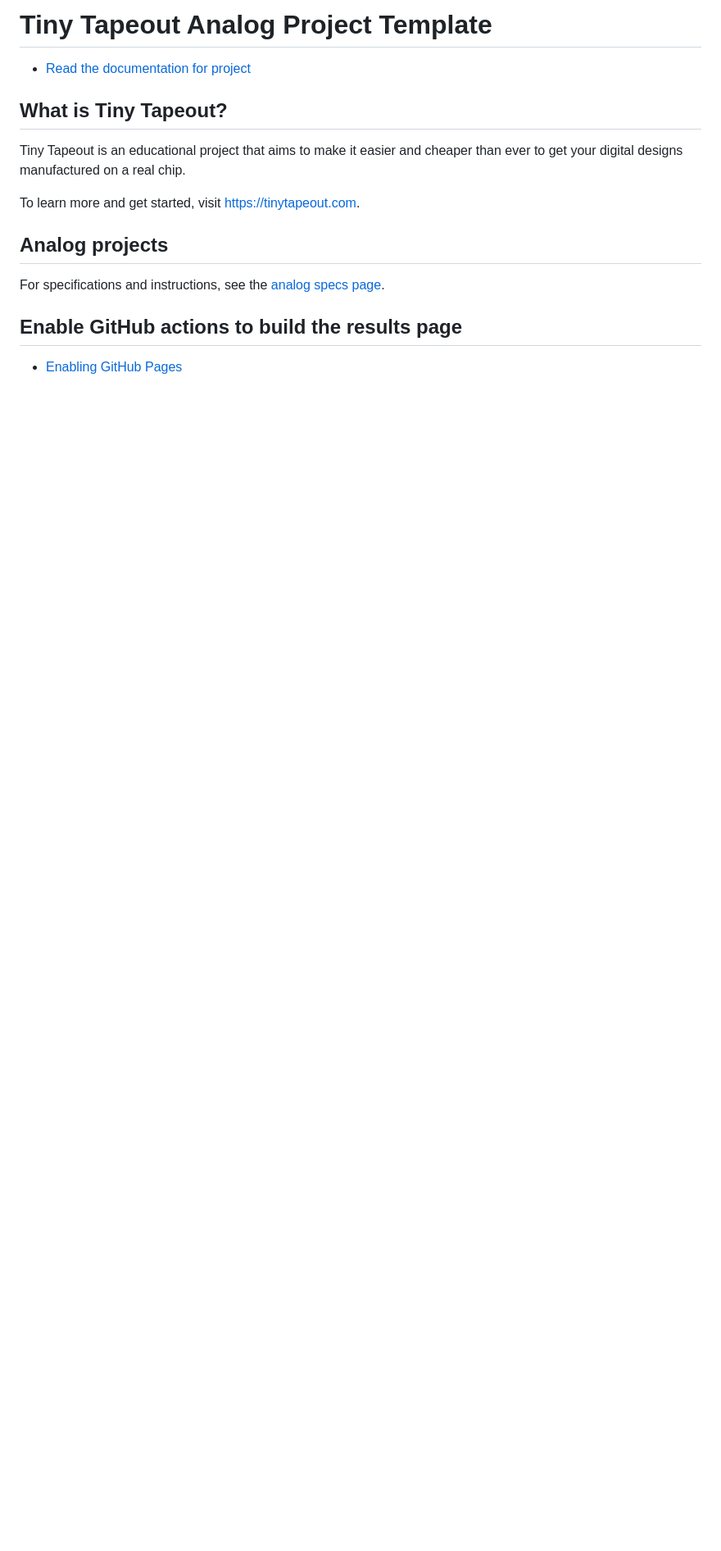
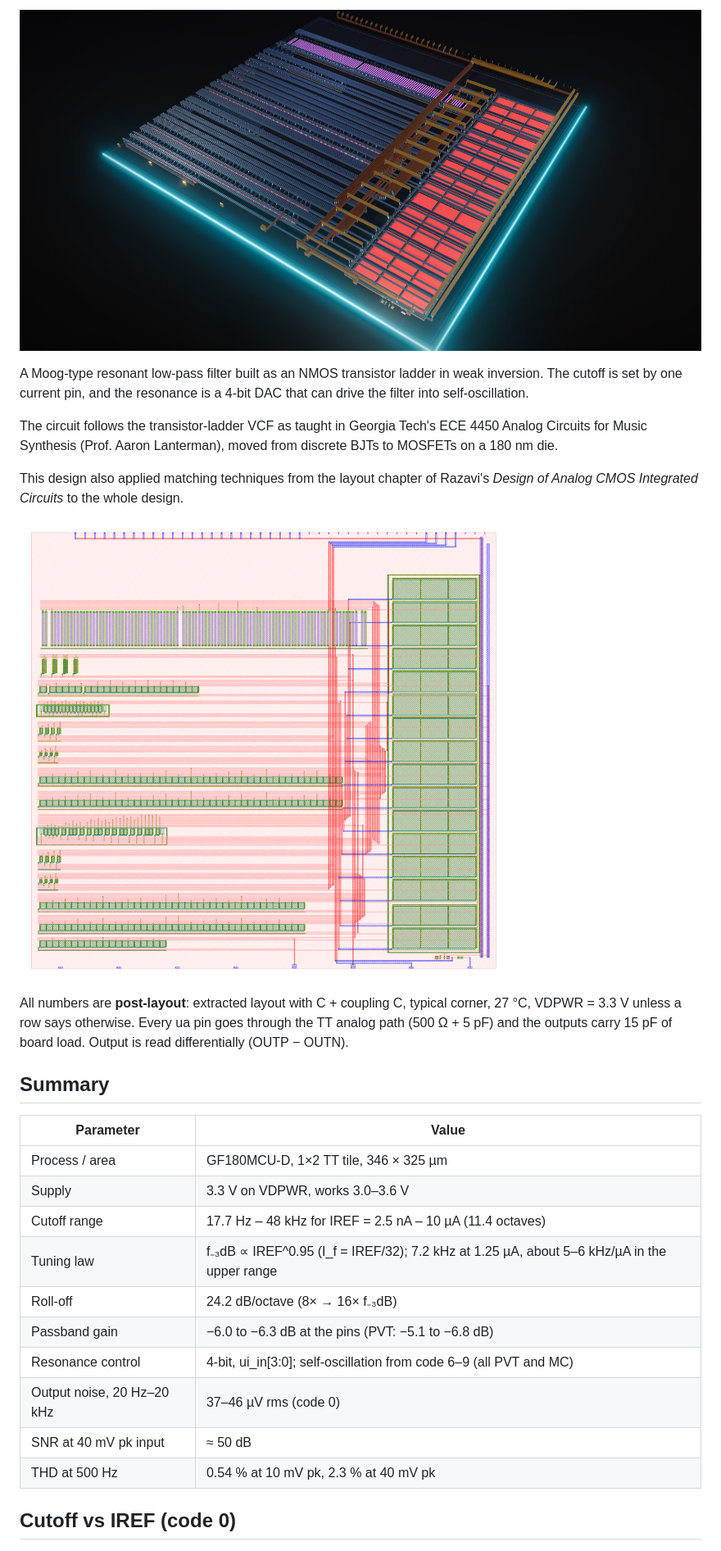
Before and after one commit to rohanverma94/tt-gf-ladder_vcf, a Markdown page: README.md, the part around one of its changes. Shown at 82% size. GitHub-like rendering; pictures changed too: images/ladder_vcf_lit.jpg (added), images/layout.png (added); blank space fills up the shorter version.

Commit message:
add repo readme

```diff
--- a/README.md
+++ b/README.md
@@ -2,19 +3,38 @@
 
-# Tiny Tapeout Analog Project Template
+![preview](images/ladder_vcf_lit.jpg)
 
-- [Read the documentation for project](docs/info.md)
+A Moog-type resonant low-pass filter built as an NMOS transistor ladder in weak
+inversion. The cutoff is set by one current pin, and the resonance is a 4-bit DAC
+that can drive the filter into self-oscillation.
 
-## What is Tiny Tapeout?
+The circuit follows the transistor-ladder VCF as taught in Georgia Tech's ECE 4450
+Analog Circuits for Music Synthesis (Prof. Aaron Lanterman), moved from
+discrete BJTs to MOSFETs on a 180 nm die.
 
-Tiny Tapeout is an educational project that aims to make it easier and cheaper than ever to get your digital designs manufactured on a real chip.
+This design also applied matching techniques from the layout chapter of Razavi's *Design
+of Analog CMOS Integrated Circuits* to the whole design.
 
-To learn more and get started, visit https://tinytapeout.com.
+![layout](images/layout.png)
 
-## Analog projects
+All numbers are **post-layout**: extracted layout with C + coupling C, typical corner, 27 °C,
+VDPWR = 3.3 V unless a row says otherwise. Every ua pin goes through the TT analog path
+(500 Ω + 5 pF) and the outputs carry 15 pF of board load. Output is read differentially
+(OUTP − OUTN).
 
-For specifications and instructions, see the [analog specs page](https://tinytapeout.com/specs/analog/).
+## Summary
 
-## Enable GitHub actions to build the results page
+| Parameter | Value |
+|---|---|
+| Process / area | GF180MCU-D, 1×2 TT tile, 346 × 325 µm |
+| Supply | 3.3 V on VDPWR, works 3.0–3.6 V |
+| Cutoff range | 17.7 Hz – 48 kHz for IREF = 2.5 nA – 10 µA (11.4 octaves) |
+| Tuning law | f₋₃dB ∝ IREF^0.95 (I_f = IREF/32); 7.2 kHz at 1.25 µA, about 5–6 kHz/µA in the upper range |
+| Roll-off | 24.2 dB/octave (8× → 16× f₋₃dB) |
+| Passband gain | −6.0 to −6.3 dB at the pins (PVT: −5.1 to −6.8 dB) |
+| Resonance control | 4-bit, ui_in[3:0]; self-oscillation from code 6–9 (all PVT and MC) |
+| Output noise, 20 Hz–20 kHz | 37–46 µV rms (code 0) |
+| SNR at 40 mV pk input | ≈ 50 dB |
+| THD at 500 Hz | 0.54 % at 10 mV pk, 2.3 % at 40 mV pk |
 
-- [Enabling GitHub Pages](https://tinytapeout.com/faq/#my-github-action-is-failing-on-the-pages-part)
+## Cutoff vs IREF (code 0)
 
```
Also changed, not shown: other parts of README.md (+68 -14 lines).
